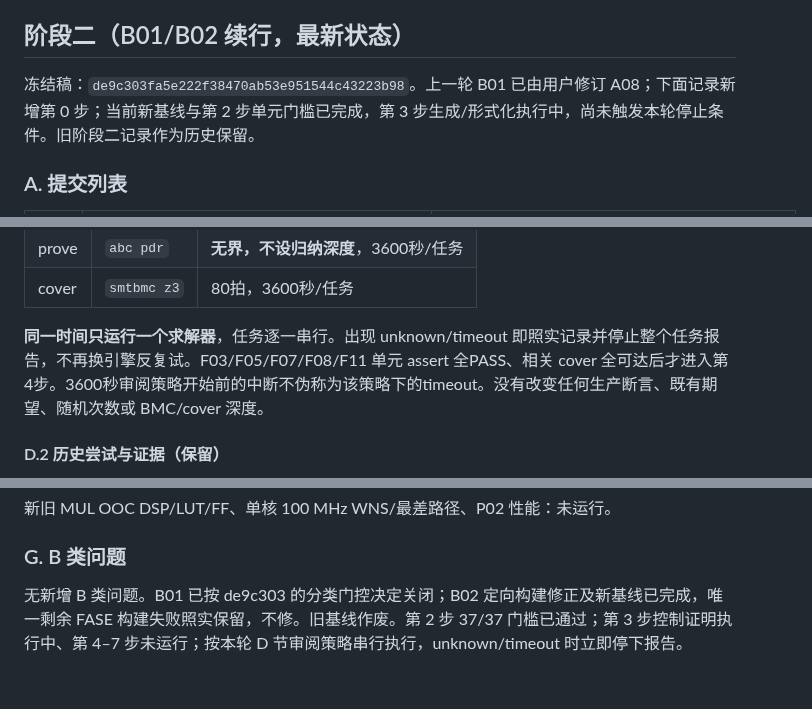
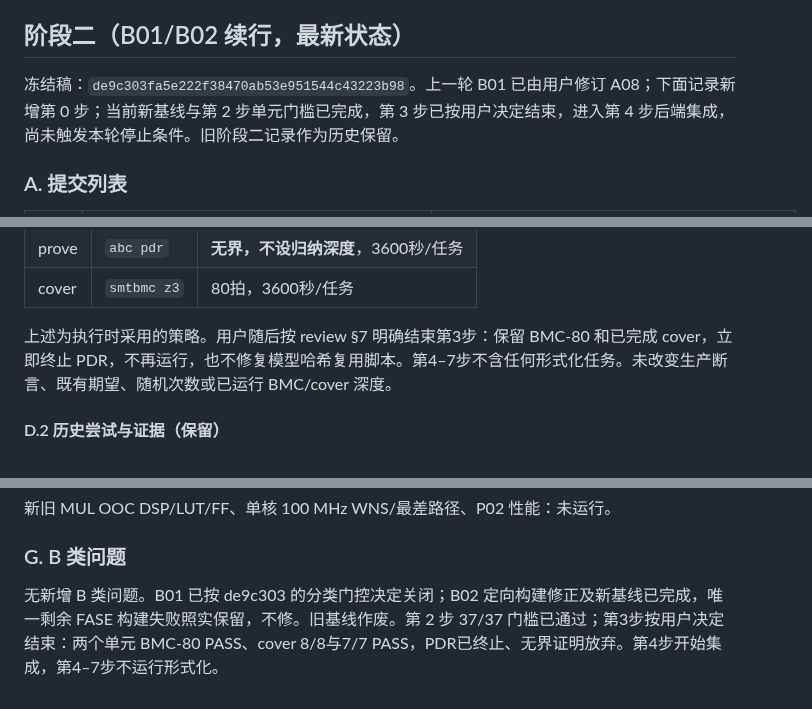
Before and after one commit to RanxiChen/flow, a Markdown page: docs/tasks/T01-report.md, 3 parts joined by grey strips. GitHub-like rendering.

```diff
--- a/docs/tasks/T01-report.md
+++ b/docs/tasks/T01-report.md
@@ -320,7 +320,7 @@ F01–F14及相关cover **未运行**；引擎、BMC深度、归纳结果、assu
 
 ## 阶段二（B01/B02 续行，最新状态）
 
-冻结稿：`de9c303fa5e222f38470ab53e951544c43223b98`。上一轮 B01 已由用户修订 A08；下面记录新增第 0 步；当前新基线与第 2 步单元门槛已完成，第 3 步生成/形式化执行中，尚未触发本轮停止条件。旧阶段二记录作为历史保留。
+冻结稿：`de9c303fa5e222f38470ab53e951544c43223b98`。上一轮 B01 已由用户修订 A08；下面记录新增第 0 步；当前新基线与第 2 步单元门槛已完成，第 3 步已按用户决定结束，进入第 4 步后端集成，尚未触发本轮停止条件。旧阶段二记录作为历史保留。
 
 ### A. 提交列表
 
@@ -457,7 +458,7 @@ DIV 完成拍数以接受沿为0：0表示接受沿锁存 core 完成、1–34
 | prove | `abc pdr` | **无界，不设归纳深度**，3600秒/任务 |
 | cover | `smtbmc z3` | 80拍，3600秒/任务 |
 
-**同一时间只运行一个求解器**，任务逐一串行。出现 unknown/timeout 即照实记录并停止整个任务报告，不再换引擎反复试。F03/F05/F07/F08/F11 单元 assert 全PASS、相关 cover 全可达后才进入第4步。3600秒审阅策略开始前的中断不伪称为该策略下的timeout。没有改变任何生产断言、既有期望、随机次数或 BMC/cover 深度。
+上述为执行时采用的策略。用户随后按 review §7 明确结束第3步：保留 BMC-80 和已完成 cover，立即终止 PDR，不再运行，也不修复模型哈希复用脚本。第4–7步不含任何形式化任务。未改变生产断言、既有期望、随机次数或已运行 BMC/cover 深度。
 
 #### D.2 历史尝试与证据（保留）
 
@@ -494,4 +516,4 @@ DIV 完成拍数以接受沿为0：0表示接受沿锁存 core 完成、1–34
 
 ### G. B 类问题
 
-无新增 B 类问题。B01 已按 de9c303 的分类门控决定关闭；B02 定向构建修正及新基线已完成，唯一剩余 FASE 构建失败照实保留，不修。旧基线作废。第 2 步 37/37 门槛已通过；第 3 步控制证明执行中、第 4–7 步未运行；按本轮 D 节审阅策略串行执行，unknown/timeout 时立即停下报告。
+无新增 B 类问题。B01 已按 de9c303 的分类门控决定关闭；B02 定向构建修正及新基线已完成，唯一剩余 FASE 构建失败照实保留，不修。旧基线作废。第 2 步 37/37 门槛已通过；第3步按用户决定结束：两个单元 BMC-80 PASS、cover 8/8与7/7 PASS，PDR已终止、无界证明放弃。第4步开始集成，第4–7步不运行形式化。
```
Also changed, not shown: other parts of docs/tasks/T01-report.md (+24 -2 lines).
